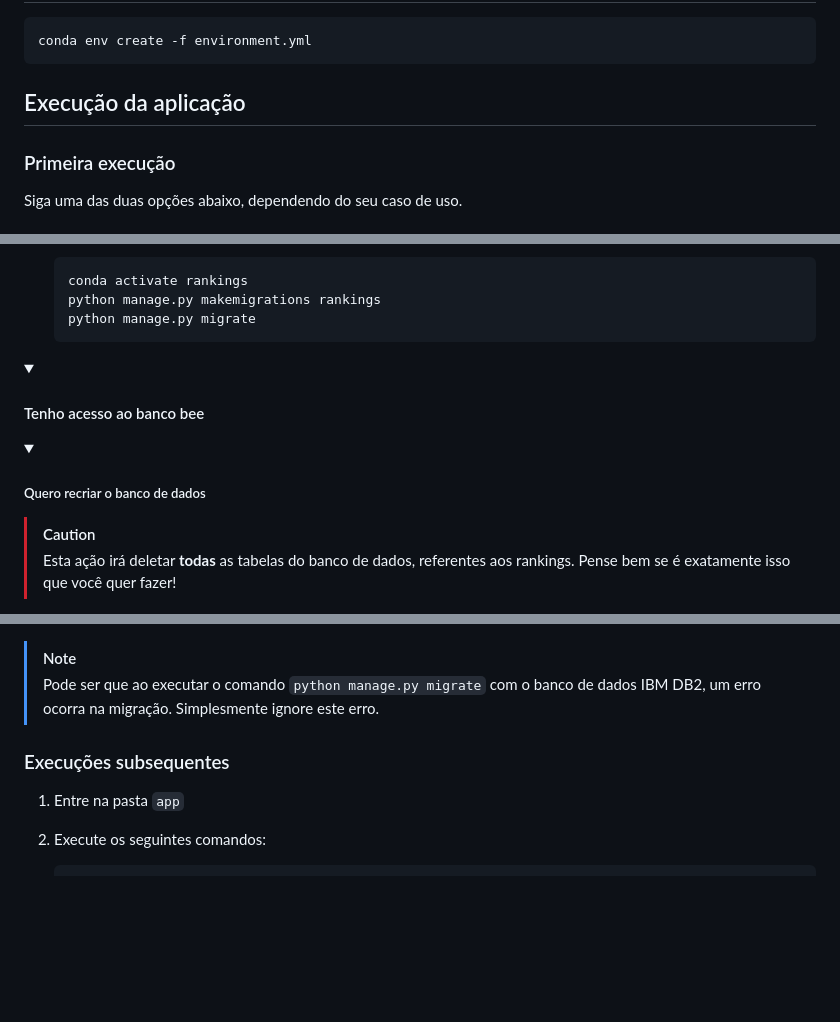
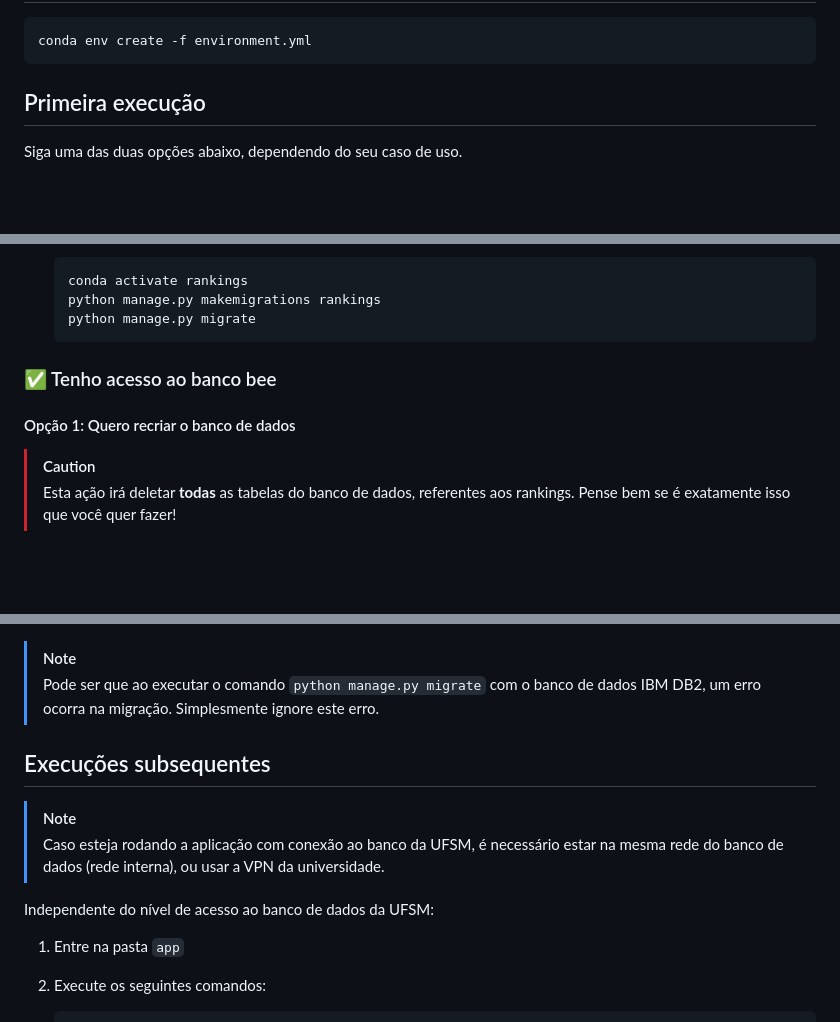
Before and after one commit to COPLIN-UFSM/rankings, a Markdown page: README.md, 3 parts joined by grey strips. Rendered like a GitHub page; folded sections open; blank space fills up the shorter version.

Commit message:
fixed note boxes

````diff
--- a/README.md
+++ b/README.md
@@ -24,9 +24,7 @@ As configurações da máquina que o repositório foi desenvolvido encontram-se
 conda env create -f environment.yml
 ```
 
-## Execução da aplicação
-
-### Primeira execução
+## Primeira execução
 
 Siga uma das duas opções abaixo, dependendo do seu caso de uso.
 
@@ -69,13 +66,9 @@ Siga uma das duas opções abaixo, dependendo do seu caso de uso.
    python manage.py migrate
    ```
 
-</details>
+### ✅ Tenho acesso ao banco bee
 
-<details>
-<summary><h4>Tenho acesso ao banco bee</h4></summary>
-
-<details>
-<summary><h5>Quero recriar o banco de dados</h5></summary>
+#### Opção 1: Quero recriar o banco de dados
 
 > [!CAUTION]
 > Esta ação irá deletar **todas** as tabelas do banco de dados, referentes aos rankings. Pense bem se é exatamente isso
@@ -112,11 +102,13 @@ Siga uma das duas opções abaixo, dependendo do seu caso de uso.
 > Pode ser que ao executar o comando `python manage.py migrate` com o banco de dados IBM DB2, um erro ocorra
 > na migração. Simplesmente ignore este erro.
 
-</details>
+## Execuções subsequentes
 
-</details>
+> [!NOTE]
+> Caso esteja rodando a aplicação com conexão ao banco da UFSM, é necessário estar na mesma rede do banco de dados
+> (rede interna), ou usar a VPN da universidade.
 
-### Execuções subsequentes
+Independente do nível de acesso ao banco de dados da UFSM:
 
 1. Entre na pasta `app`
 2. Execute os seguintes comandos:
````
Also changed, not shown: other parts of README.md (+2 -6 lines).
